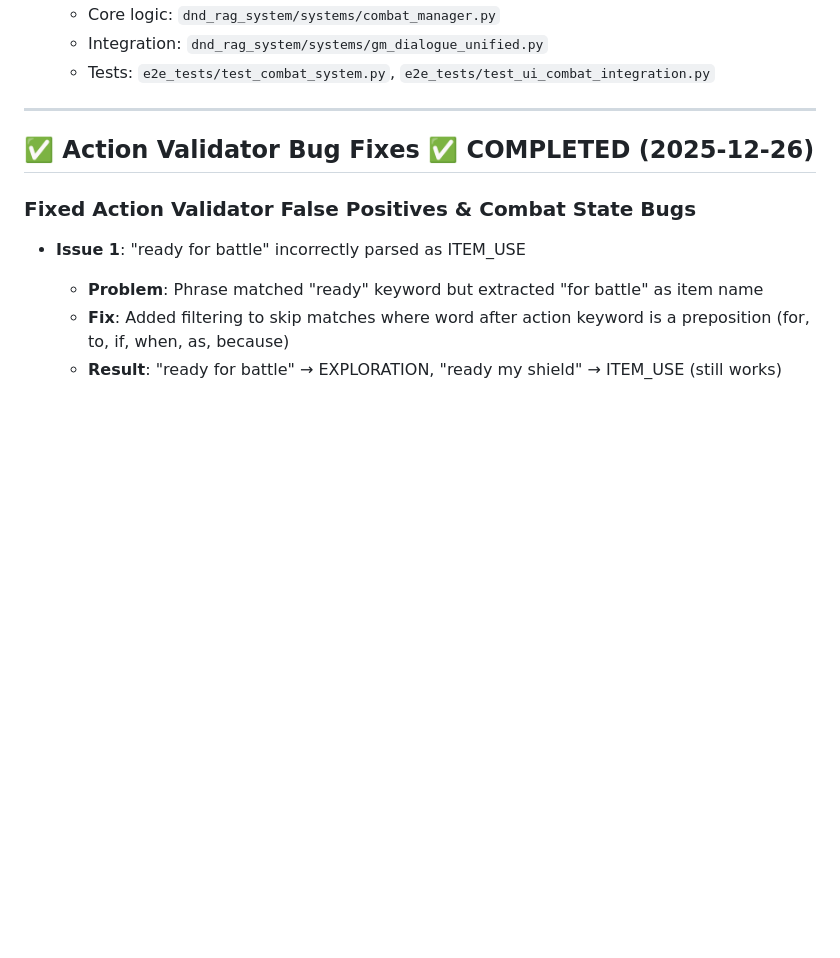
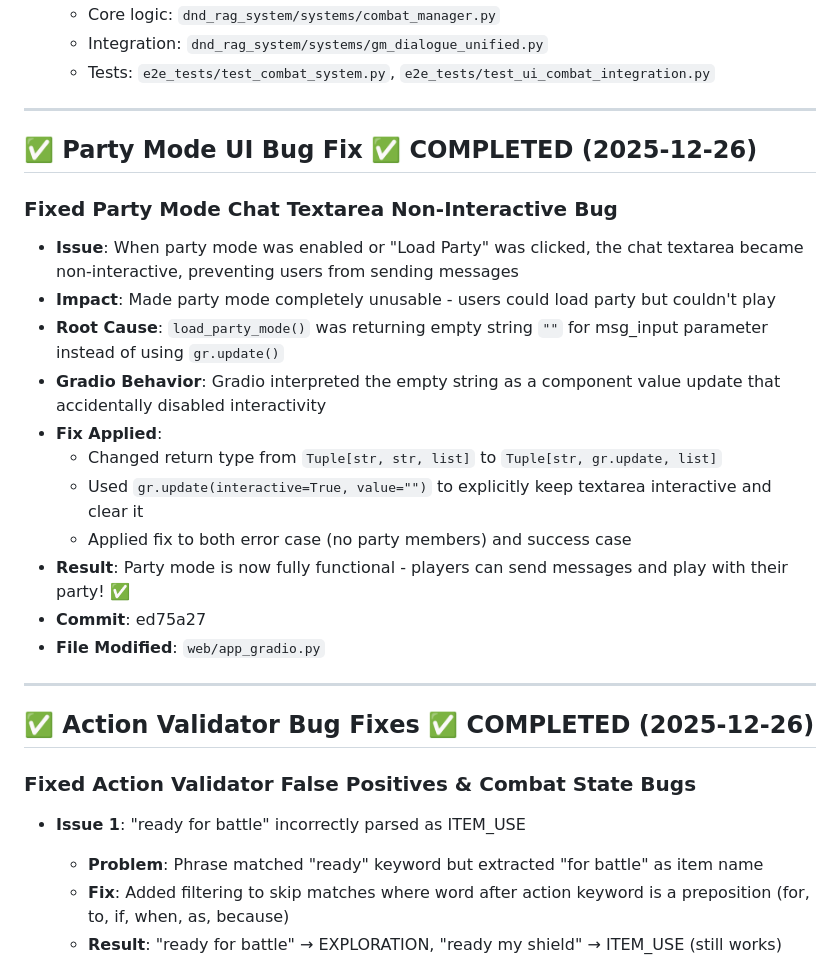
Before and after one commit to alexchilton/CAS_NLP_BIG_PROJECT, a Markdown page: DONE.md, the part around the change. Drawn GitHub-style; blank space fills up the shorter version.

Commit message:
Mark party mode UI bug as FIXED in TODO.md and DONE.md
The party mode chat textarea bug was already fixed in commit ed75a27.
Moved from CRITICAL section to FIXED section with details.

```diff
--- a/DONE.md
+++ b/DONE.md
@@ -57,6 +57,23 @@ This file tracks completed and working features that have been implemented and t
   - Core logic: `dnd_rag_system/systems/combat_manager.py`
   - Integration: `dnd_rag_system/systems/gm_dialogue_unified.py`
   - Tests: `e2e_tests/test_combat_system.py`, `e2e_tests/test_ui_combat_integration.py`
+
+---
+
+## ✅ Party Mode UI Bug Fix ✅ COMPLETED (2025-12-26)
+
+### Fixed Party Mode Chat Textarea Non-Interactive Bug
+- **Issue**: When party mode was enabled or "Load Party" was clicked, the chat textarea became non-interactive, preventing users from sending messages
+- **Impact**: Made party mode completely unusable - users could load party but couldn't play
+- **Root Cause**: `load_party_mode()` was returning empty string `""` for msg_input parameter instead of using `gr.update()`
+- **Gradio Behavior**: Gradio interpreted the empty string as a component value update that accidentally disabled interactivity
+- **Fix Applied**:
+  - Changed return type from `Tuple[str, str, list]` to `Tuple[str, gr.update, list]`
+  - Used `gr.update(interactive=True, value="")` to explicitly keep textarea interactive and clear it
+  - Applied fix to both error case (no party members) and success case
+- **Result**: Party mode is now fully functional - players can send messages and play with their party! ✅
+- **Commit**: ed75a27
+- **File Modified**: `web/app_gradio.py`
 
 ---
 
```
Also changed, not shown: TODO.md (+20 -12 lines).
